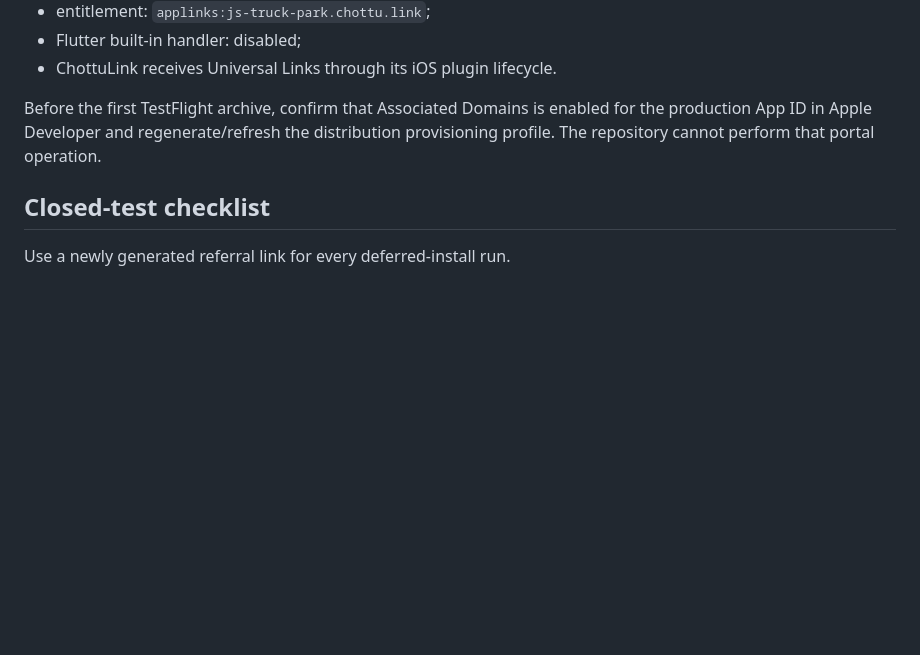
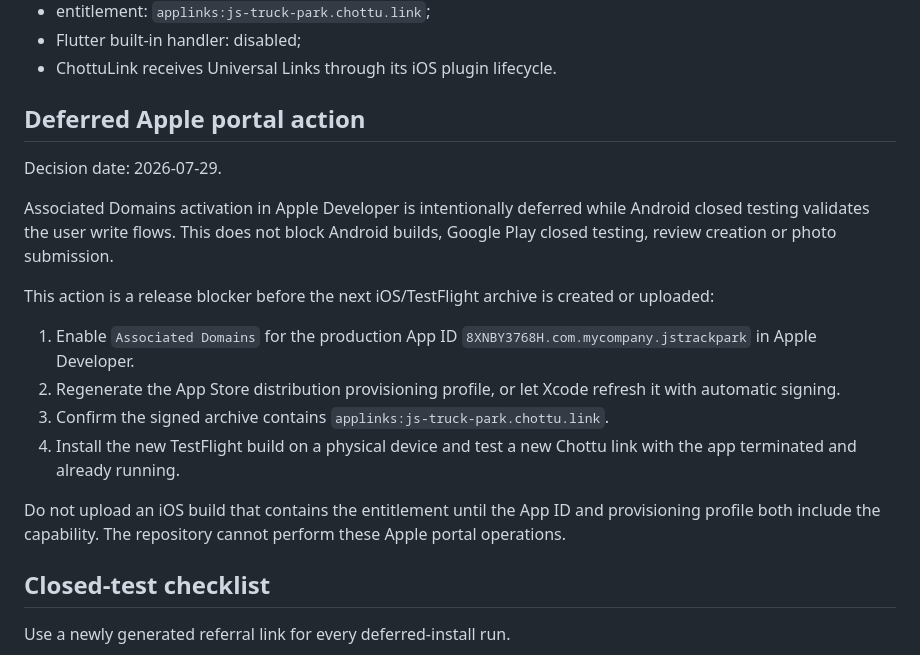
Before and after one commit to AlexKulyabin/js-truck-park-client, a Markdown page: docs/deep_link_platform_integration.md, the part around the change. Drawn GitHub-style; blank space fills up the shorter version.

Commit message:
docs(ios): defer associated domains activation

```diff
--- a/docs/deep_link_platform_integration.md
+++ b/docs/deep_link_platform_integration.md
@@ -71,10 +71,30 @@ iOS release:
 - Flutter built-in handler: disabled;
 - ChottuLink receives Universal Links through its iOS plugin lifecycle.
 
-Before the first TestFlight archive, confirm that Associated Domains is enabled
-for the production App ID in Apple Developer and regenerate/refresh the
-distribution provisioning profile. The repository cannot perform that portal
-operation.
+## Deferred Apple portal action
+
+Decision date: 2026-07-29.
+
+Associated Domains activation in Apple Developer is intentionally deferred
+while Android closed testing validates the user write flows. This does not
+block Android builds, Google Play closed testing, review creation or photo
+submission.
+
+This action is a release blocker before the next iOS/TestFlight archive is
+created or uploaded:
+
+1. Enable `Associated Domains` for the production App ID
+   `8XNBY3768H.com.mycompany.jstrackpark` in Apple Developer.
+2. Regenerate the App Store distribution provisioning profile, or let Xcode
+   refresh it with automatic signing.
+3. Confirm the signed archive contains
+   `applinks:js-truck-park.chottu.link`.
+4. Install the new TestFlight build on a physical device and test a new Chottu
+   link with the app terminated and already running.
+
+Do not upload an iOS build that contains the entitlement until the App ID and
+provisioning profile both include the capability. The repository cannot perform
+these Apple portal operations.
 
 ## Closed-test checklist
 
```
